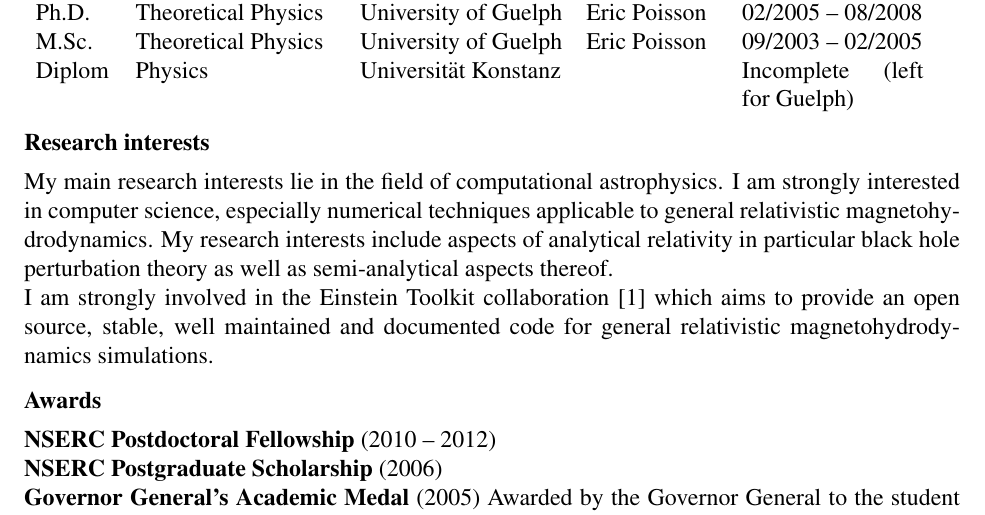
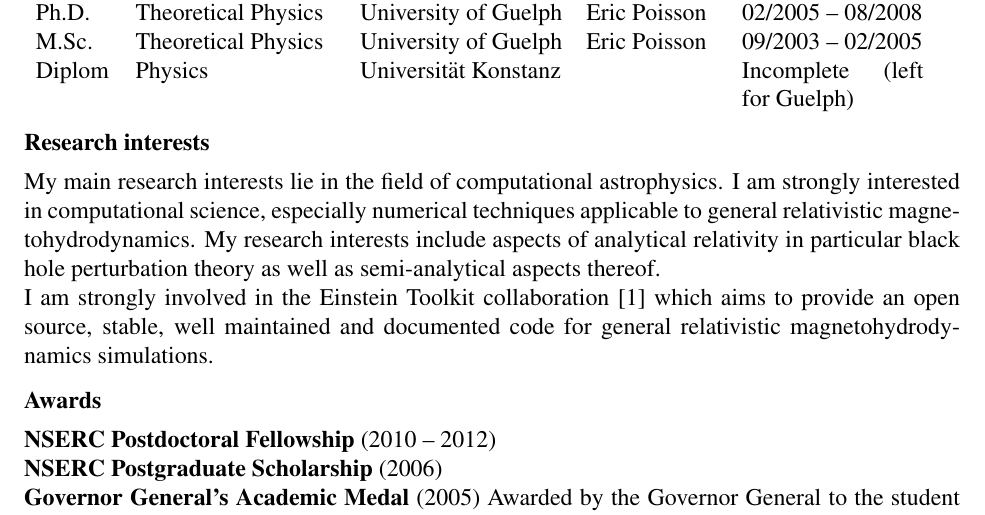
Before and after one commit to rhaas80/rhaas80.github.io, a LaTeX CV (CV.tex): part of page 1 of 4, cut so that both start at the same text. Compiled offline with pdfLaTeX.

Commit message:
computer science -> computational science

```diff
--- a/CV.tex
+++ b/CV.tex
@@ -75,7 +75,7 @@ Incomplete (left for Guelph)\\
 
 \paragraph{Research interests}
 My main research interests lie in the field of computational astrophysics.
-I am strongly interested in computer science,
+I am strongly interested in computational science,
 especially numerical techniques applicable to general relativistic
 magnetohydrodynamics.
 My research interests include aspects of analytical
```
Also changed, not shown: research_statement.tex (+1 -1 lines).
